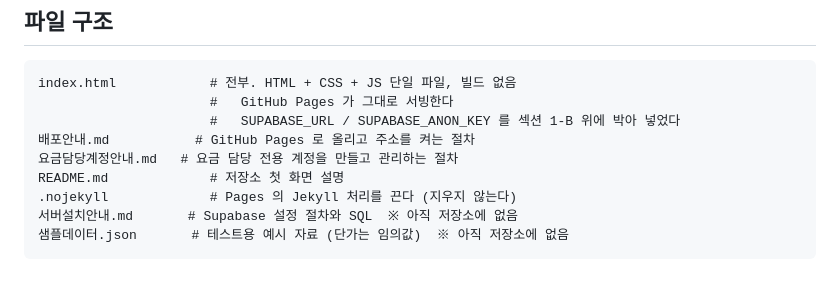
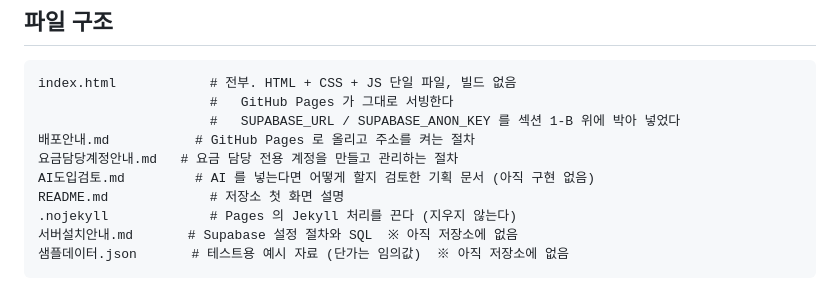
Before and after one commit to djsiseol-sys/djsiseol-sys, a Markdown page: CLAUDE.md, the part around the change. Drawn GitHub-style.

```diff
--- a/CLAUDE.md
+++ b/CLAUDE.md
@@ -71,6 +71,7 @@ index.html            # 전부. HTML + CSS + JS 단일 파일, 빌드 없음
                       #   SUPABASE_URL / SUPABASE_ANON_KEY 를 섹션 1-B 위에 박아 넣었다
 배포안내.md           # GitHub Pages 로 올리고 주소를 켜는 절차
 요금담당계정안내.md   # 요금 담당 전용 계정을 만들고 관리하는 절차
+AI도입검토.md         # AI 를 넣는다면 어떻게 할지 검토한 기획 문서 (아직 구현 없음)
 README.md             # 저장소 첫 화면 설명
 .nojekyll             # Pages 의 Jekyll 처리를 끈다 (지우지 않는다)
 서버설치안내.md       # Supabase 설정 절차와 SQL  ※ 아직 저장소에 없음
```
Also changed, not shown: AI도입검토.md (added, +467 -0 lines).
